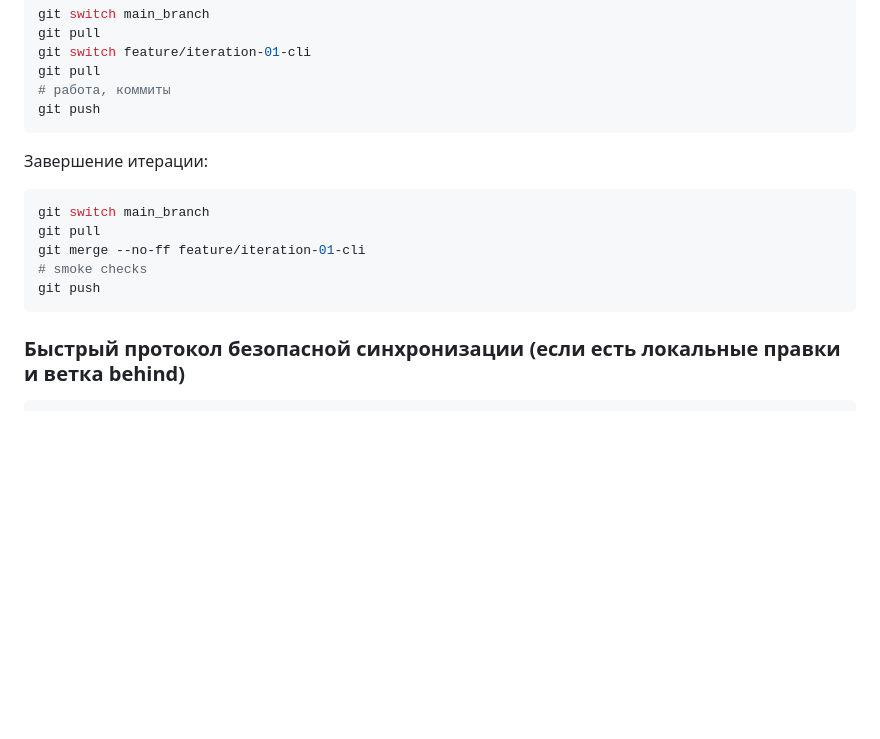
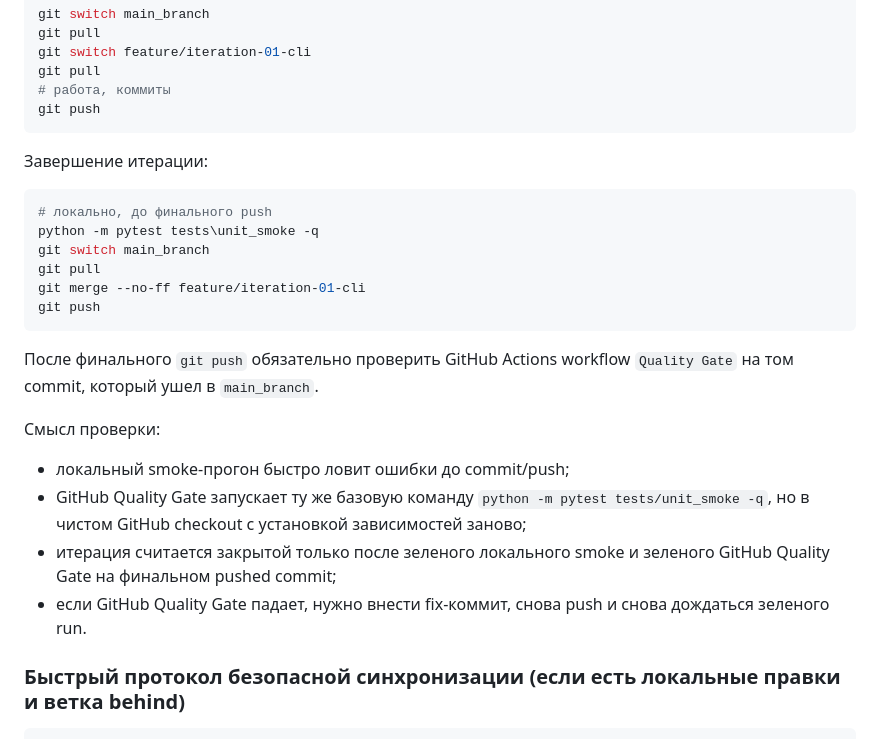
Before and after one commit to RenatZahar/trade_app, a Markdown page: docs/junior_plus_program.md, the part around the change. Rendered like a GitHub page; blank space fills up the shorter version.

Commit message:
Clarify iteration close quality gate protocol

````diff
--- a/docs/junior_plus_program.md
+++ b/docs/junior_plus_program.md
@@ -382,12 +382,27 @@ git push
 Завершение итерации:
 
 ```bash
+# локально, до финального push
+python -m pytest tests\unit_smoke -q
 git switch main_branch
 git pull
 git merge --no-ff feature/iteration-01-cli
-# smoke checks
 git push
 ```
+
+После финального `git push` обязательно проверить GitHub Actions workflow
+`Quality Gate` на том commit, который ушел в `main_branch`.
+
+Смысл проверки:
+
+- локальный smoke-прогон быстро ловит ошибки до commit/push;
+- GitHub Quality Gate запускает ту же базовую команду
+  `python -m pytest tests/unit_smoke -q`, но в чистом GitHub checkout с
+  установкой зависимостей заново;
+- итерация считается закрытой только после зеленого локального smoke и зеленого
+  GitHub Quality Gate на финальном pushed commit;
+- если GitHub Quality Gate падает, нужно внести fix-коммит, снова push и снова
+  дождаться зеленого run.
 
 ### Быстрый протокол безопасной синхронизации (если есть локальные правки и ветка behind)
 
````
Also changed, not shown: docs/iterations/iteration_08.md (+4 -3 lines).
